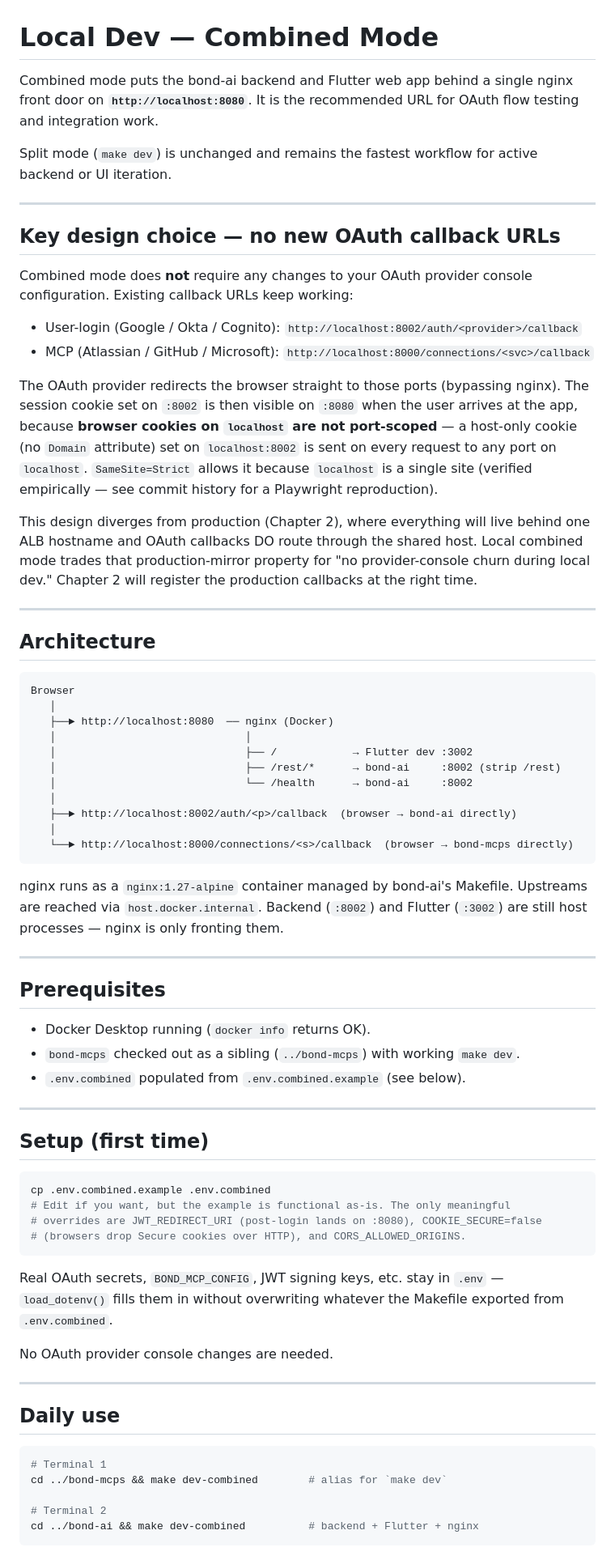
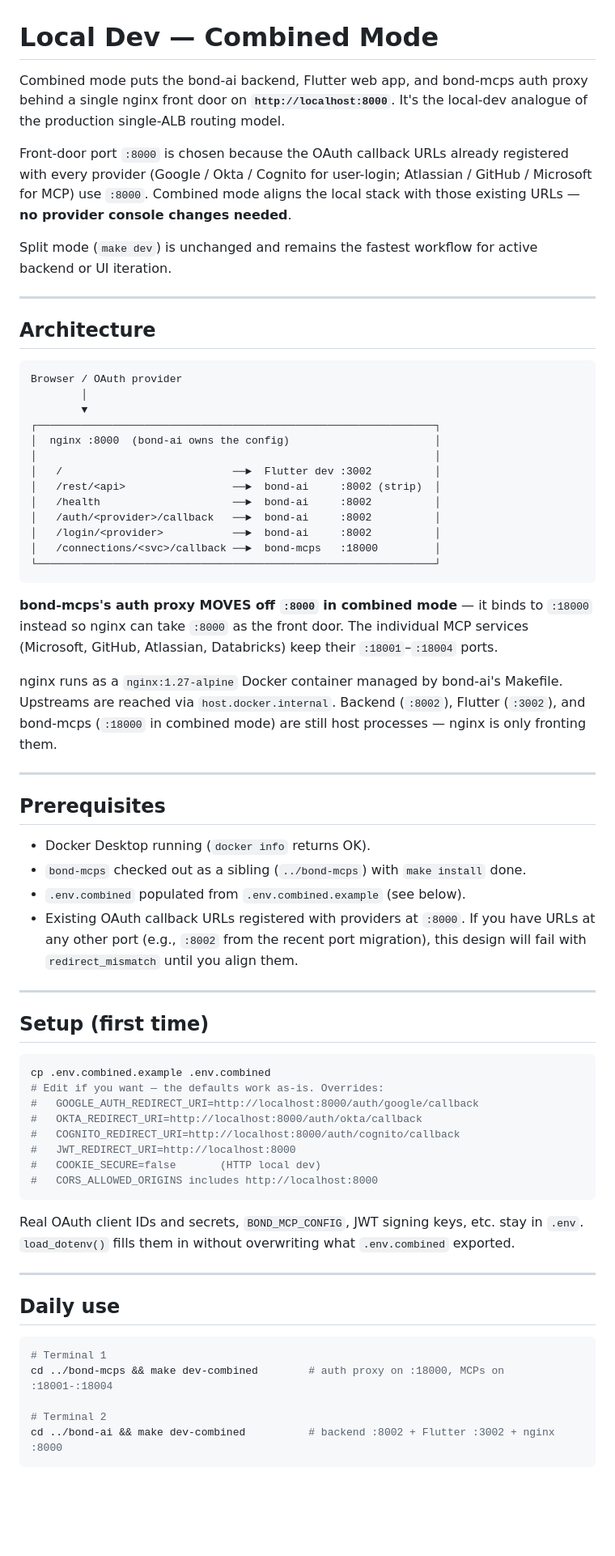
Before and after one commit to jmcarnahan/bond-ai, a Markdown page: docs/local-dev-combined-mode.md, the part around one of its changes. Shown at 81% size. Rendered like a GitHub page; blank space fills up the shorter version.

````diff
--- a/docs/local-dev-combined-mode.md
+++ b/docs/local-dev-combined-mode.md
@@ -1,66 +1,58 @@
 # Local Dev — Combined Mode
 
-Combined mode puts the bond-ai backend and Flutter web app behind a single
-nginx front door on **`http://localhost:8080`**. It is the recommended URL
-for OAuth flow testing and integration work.
+Combined mode puts the bond-ai backend, Flutter web app, and bond-mcps auth
+proxy behind a single nginx front door on **`http://localhost:8000`**. It's
+the local-dev analogue of the production single-ALB routing model.
+
+Front-door port `:8000` is chosen because the OAuth callback URLs already
+registered with every provider (Google / Okta / Cognito for user-login;
+Atlassian / GitHub / Microsoft for MCP) use `:8000`. Combined mode aligns the
+local stack with those existing URLs — **no provider console changes needed**.
 
 Split mode (`make dev`) is unchanged and remains the fastest workflow for
 active backend or UI iteration.
 
 ---
 
-## Key design choice — no new OAuth callback URLs
-
-Combined mode does **not** require any changes to your OAuth provider
-console configuration. Existing callback URLs keep working:
-
-- User-login (Google / Okta / Cognito): `http://localhost:8002/auth/<provider>/callback`
-- MCP (Atlassian / GitHub / Microsoft): `http://localhost:8000/connections/<svc>/callback`
-
-The OAuth provider redirects the browser straight to those ports (bypassing
-nginx). The session cookie set on `:8002` is then visible on `:8080` when
-the user arrives at the app, because **browser cookies on `localhost` are
-not port-scoped** — a host-only cookie (no `Domain` attribute) set on
-`localhost:8002` is sent on every request to any port on `localhost`.
-`SameSite=Strict` allows it because `localhost` is a single site
-(verified empirically — see commit history for a Playwright reproduction).
-
-This design diverges from production (Chapter 2), where everything will
-live behind one ALB hostname and OAuth callbacks DO route through the
-shared host. Local combined mode trades that production-mirror property
-for "no provider-console churn during local dev." Chapter 2 will register
-the production callbacks at the right time.
-
----
-
 ## Architecture
 
 ```
-Browser
-   │
-   ├──► http://localhost:8080  ── nginx (Docker)
-   │                              │
-   │                              ├── /            → Flutter dev :3002
-   │                              ├── /rest/*      → bond-ai     :8002 (strip /rest)
-   │                              └── /health      → bond-ai     :8002
-   │
-   ├──► http://localhost:8002/auth/<p>/callback  (browser → bond-ai directly)
-   │
-   └──► http://localhost:8000/connections/<s>/callback  (browser → bond-mcps directly)
+Browser / OAuth provider
+        │
+        ▼
+┌───────────────────────────────────────────────────────────────┐
+│  nginx :8000  (bond-ai owns the config)                       │
+│                                                               │
+│   /                           ──►  Flutter dev :3002          │
+│   /rest/<api>                 ──►  bond-ai     :8002 (strip)  │
+│   /health                     ──►  bond-ai     :8002          │
+│   /auth/<provider>/callback   ──►  bond-ai     :8002          │
+│   /login/<provider>           ──►  bond-ai     :8002          │
+│   /connections/<svc>/callback ──►  bond-mcps   :18000         │
+└───────────────────────────────────────────────────────────────┘
 ```
 
-nginx runs as a `nginx:1.27-alpine` container managed by bond-ai's
+**bond-mcps's auth proxy MOVES off `:8000` in combined mode** — it binds
+to `:18000` instead so nginx can take `:8000` as the front door. The
+individual MCP services (Microsoft, GitHub, Atlassian, Databricks) keep
+their `:18001`–`:18004` ports.
+
+nginx runs as a `nginx:1.27-alpine` Docker container managed by bond-ai's
 Makefile. Upstreams are reached via `host.docker.internal`. Backend
-(`:8002`) and Flutter (`:3002`) are still host processes — nginx is
-only fronting them.
+(`:8002`), Flutter (`:3002`), and bond-mcps (`:18000` in combined mode)
+are still host processes — nginx is only fronting them.
 
 ---
 
 ## Prerequisites
 
 - Docker Desktop running (`docker info` returns OK).
-- `bond-mcps` checked out as a sibling (`../bond-mcps`) with working `make dev`.
+- `bond-mcps` checked out as a sibling (`../bond-mcps`) with `make install` done.
 - `.env.combined` populated from `.env.combined.example` (see below).
+- Existing OAuth callback URLs registered with providers at `:8000`. If
+  you have URLs at any other port (e.g., `:8002` from the recent port
+  migration), this design will fail with `redirect_mismatch` until you
+  align them.
 
 ---
 
@@ -68,16 +60,18 @@ only fronting them.
 
 ```bash
 cp .env.combined.example .env.combined
-# Edit if you want, but the example is functional as-is. The only meaningful
-# overrides are JWT_REDIRECT_URI (post-login lands on :8080), COOKIE_SECURE=false
-# (browsers drop Secure cookies over HTTP), and CORS_ALLOWED_ORIGINS.
+# Edit if you want — the defaults work as-is. Overrides:
+#   GOOGLE_AUTH_REDIRECT_URI=http://localhost:8000/auth/google/callback
+#   OKTA_REDIRECT_URI=http://localhost:8000/auth/okta/callback
+#   COGNITO_REDIRECT_URI=http://localhost:8000/auth/cognito/callback
+#   JWT_REDIRECT_URI=http://localhost:8000
+#   COOKIE_SECURE=false       (HTTP local dev)
+#   CORS_ALLOWED_ORIGINS includes http://localhost:8000
 ```
 
-Real OAuth secrets, `BOND_MCP_CONFIG`, JWT signing keys, etc. stay in
-`.env` — `load_dotenv()` fills them in without overwriting whatever the
-Makefile exported from `.env.combined`.
-
-No OAuth provider console changes are needed.
+Real OAuth client IDs and secrets, `BOND_MCP_CONFIG`, JWT signing keys,
+etc. stay in `.env`. `load_dotenv()` fills them in without overwriting
+what `.env.combined` exported.
 
 ---
 
@@ -85,9 +79,9 @@ No OAuth provider console changes are needed.
 
 ```bash
 # Terminal 1
-cd ../bond-mcps && make dev-combined        # alias for `make dev`
+cd ../bond-mcps && make dev-combined        # auth proxy on :18000, MCPs on :18001-:18004
 
 # Terminal 2
-cd ../bond-ai && make dev-combined          # backend + Flutter + nginx
+cd ../bond-ai && make dev-combined          # backend :8002 + Flutter :3002 + nginx :8000
 ```
 
````
Also changed, not shown: other parts of docs/local-dev-combined-mode.md (+26 -35 lines), README.md (+12 -10 lines).
